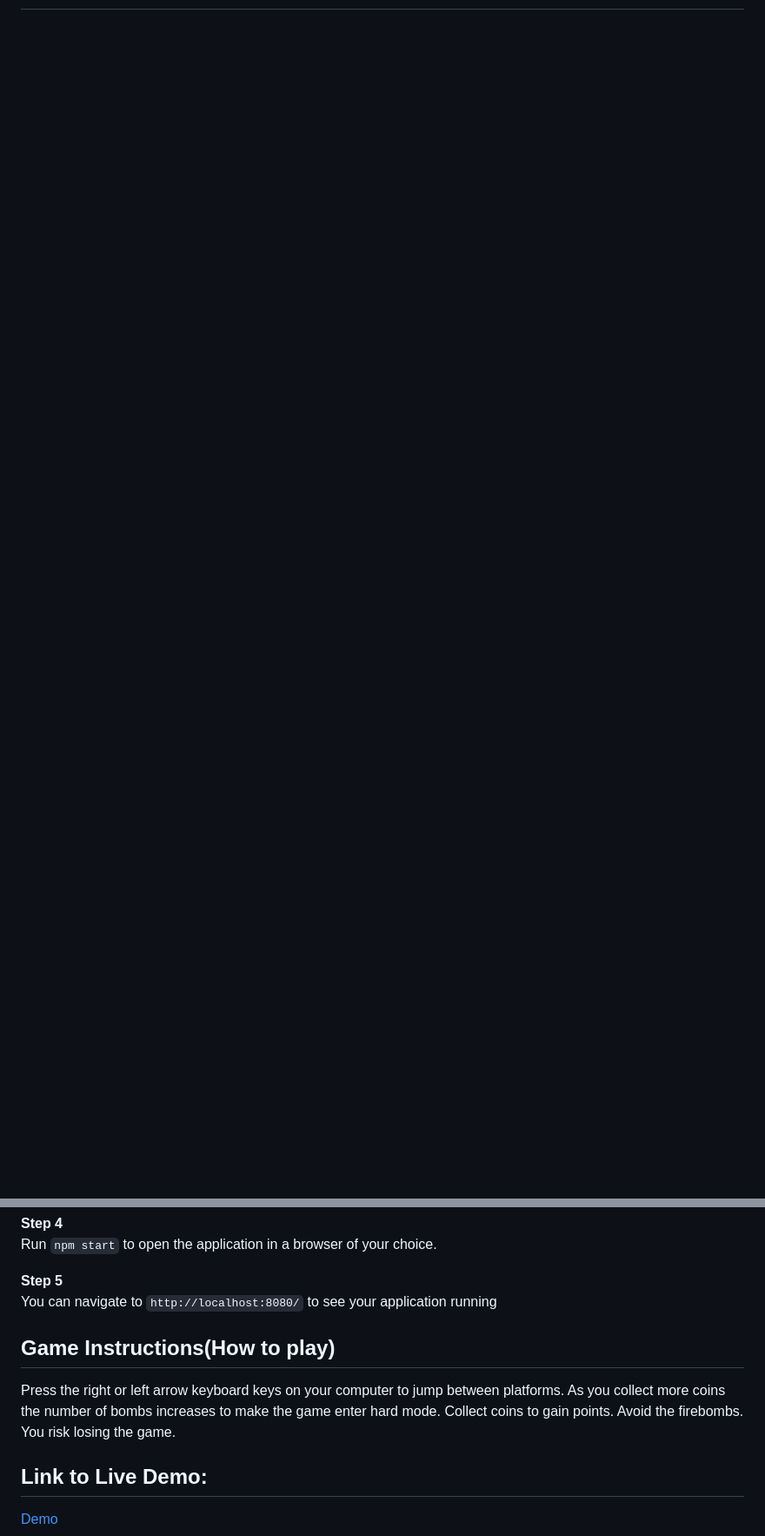
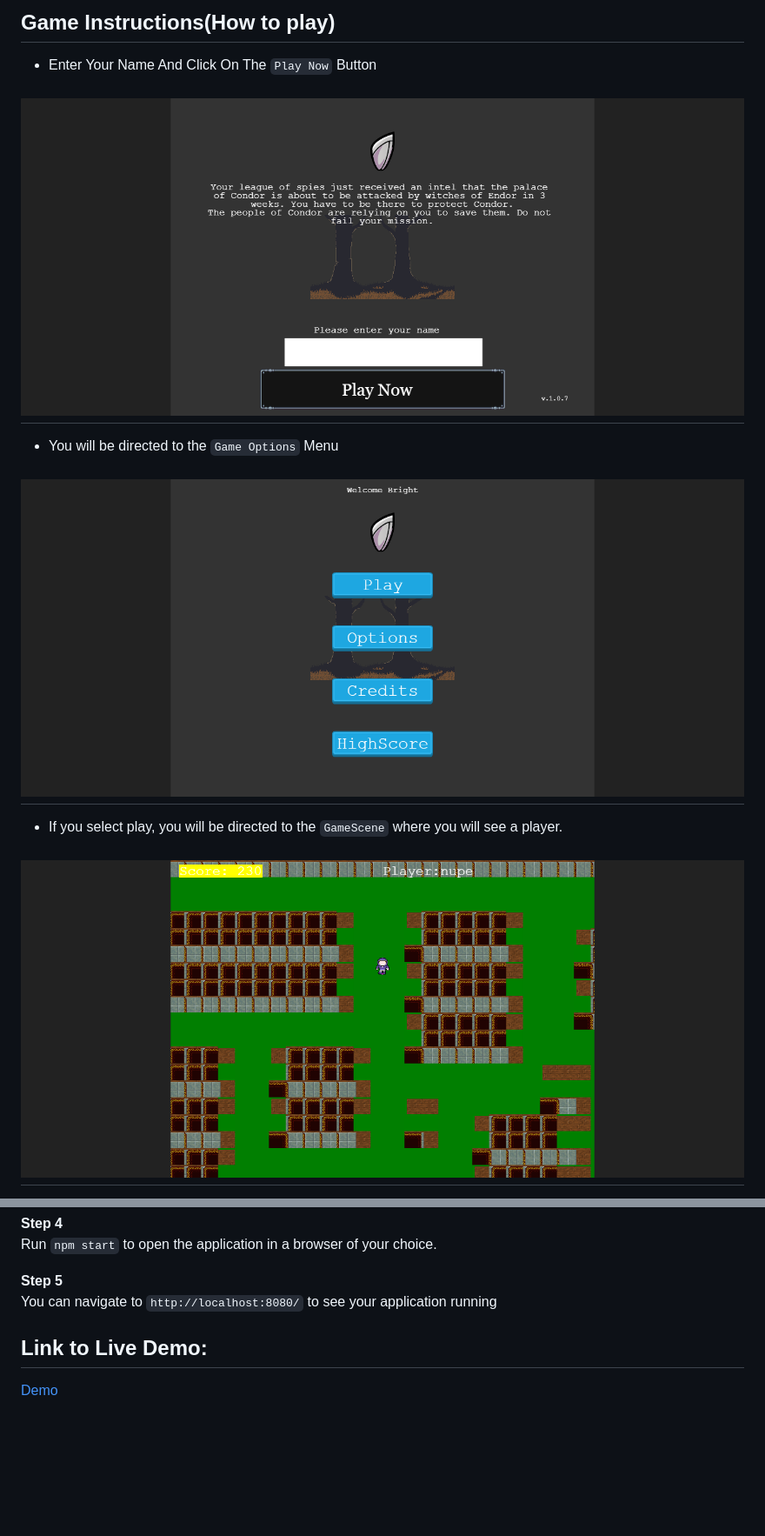
Before and after one commit to uimarshall/phaser3-tb-rpg-games, a Markdown page: README.md, 2 parts joined by grey strips. Shown at 87% size. Drawn GitHub-style; pictures changed too: assets/images/game_menu.png (added), assets/images/game_scene.png (added), assets/images/user_interface.png (added); blank space fills up the shorter version.

```diff
--- a/README.md
+++ b/README.md
@@ -19 +18,17 @@ A `src and dist` is created in the directory with the following contents:
 
+
+## Game Instructions(How to play)
+
+- Enter Your Name And Click On The `Play Now` Button
+
+## ![screenshot](assets/images/user_interface.png)
+
+- You will be directed to the `Game Options` Menu
+
+## ![screenshot](assets/images/game_menu.png)
+
+- If you select play, you will be directed to the `GameScene` where you will see a player.
+
+## ![screenshot](assets/images/game_scene.png)
+
+
@@ -52,10 +91,7 @@ Run `npm start` to open the application in a browser of your choice.<br>
 **Step 5**<br>
 You can navigate to `http://localhost:8080/` to see your application running<br>
 
-## Game Instructions(How to play)
 
-Press the right or left arrow keyboard keys on your computer to jump between platforms. As you collect more coins the number of bombs increases to make the game enter hard mode.
-Collect coins to gain points. Avoid the firebombs. You risk losing the game.
 
 
 ## Link to Live Demo:
```
Also changed, not shown: other parts of README.md (+29 -9 lines), assets/images/battle_scene.png (added), assets/images/game.png (deleted), assets/images/game_over.png (added), 2 other files.
